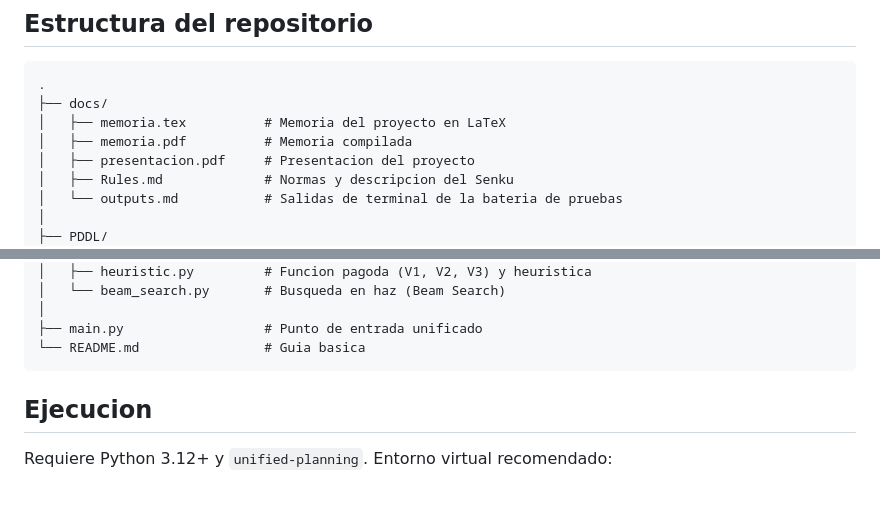
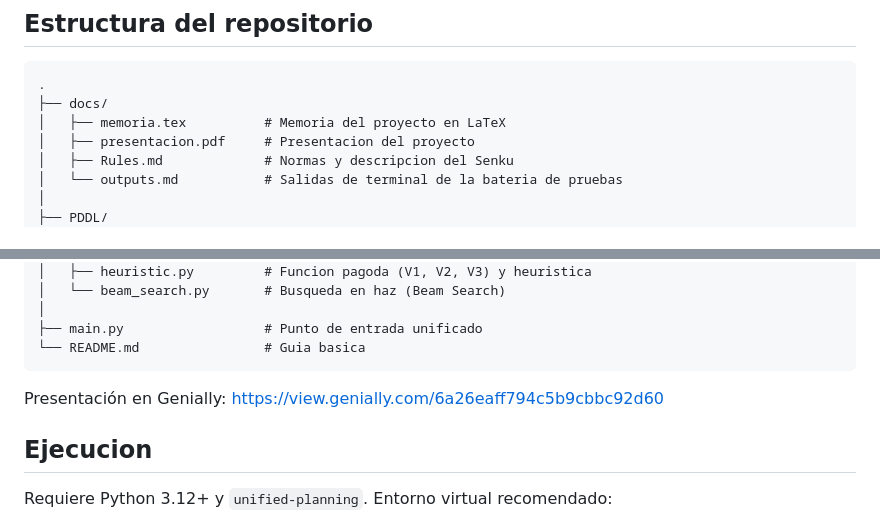
Before and after one commit to RaulJimPer/Senku-IA, a Markdown page: README.md, 2 parts joined by grey strips. Drawn GitHub-style; blank space fills up the shorter version.

Commit message:
Update README with presentation link and remove PDF
Removed reference to compiled memoria.pdf and added link to Genially presentation.

````diff
--- a/README.md
+++ b/README.md
@@ -8,7 +8,6 @@ Proyecto sobre la planificacion automatica aplicada al Senku para la asignatura
 .
 ├── docs/
 │   ├── memoria.tex          # Memoria del proyecto en LaTeX
-│   ├── memoria.pdf          # Memoria compilada
 │   ├── presentacion.pdf     # Presentacion del proyecto
 │   ├── Rules.md             # Normas y descripcion del Senku
 │   └── outputs.md           # Salidas de terminal de la bateria de pruebas
@@ -31,6 +30,8 @@ Proyecto sobre la planificacion automatica aplicada al Senku para la asignatura
 ├── main.py                  # Punto de entrada unificado
 └── README.md                # Guia basica
 ```
+
+Presentación en Genially: https://view.genially.com/6a26eaff794c5b9cbbc92d60
 
 ## Ejecucion
 
````
